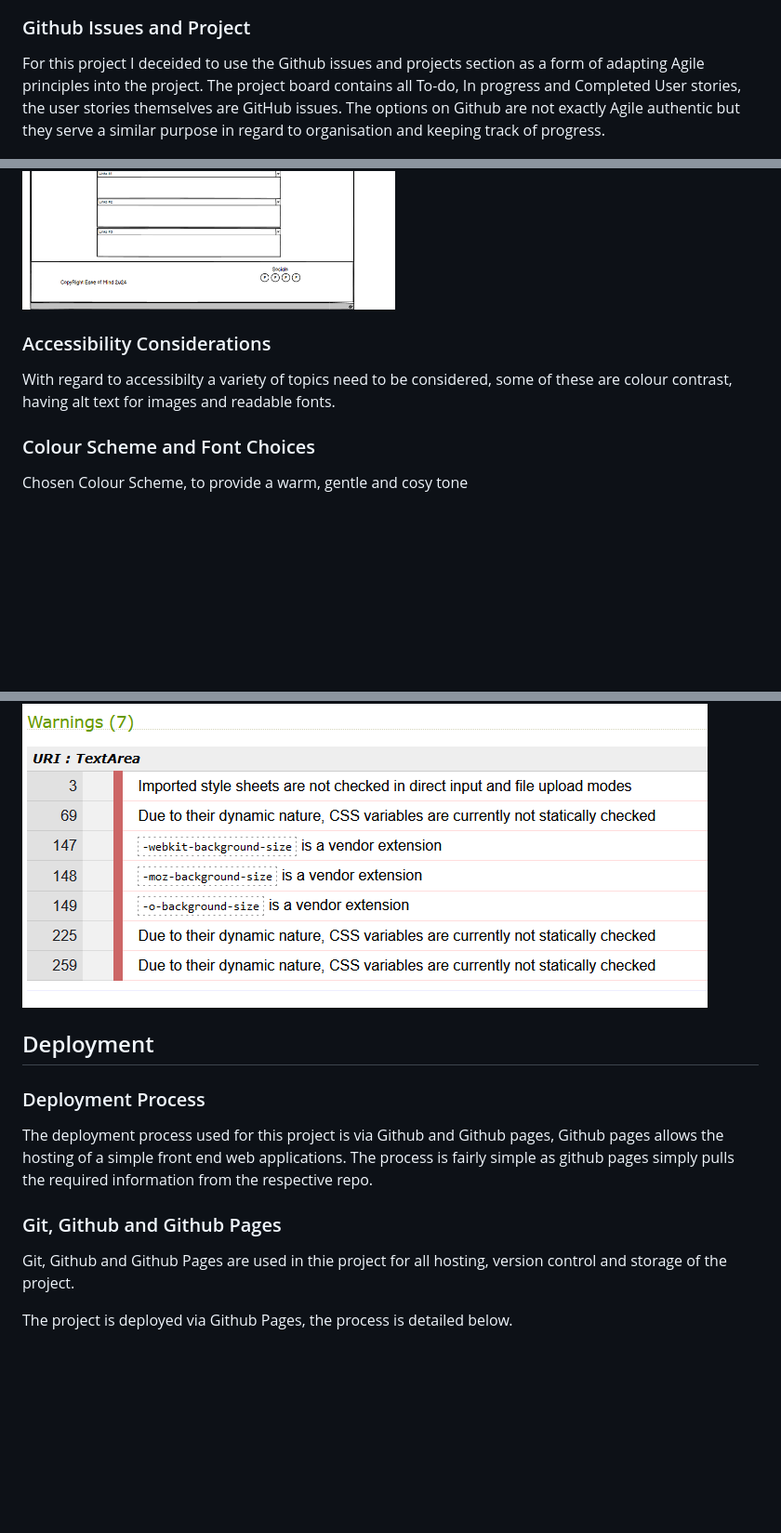
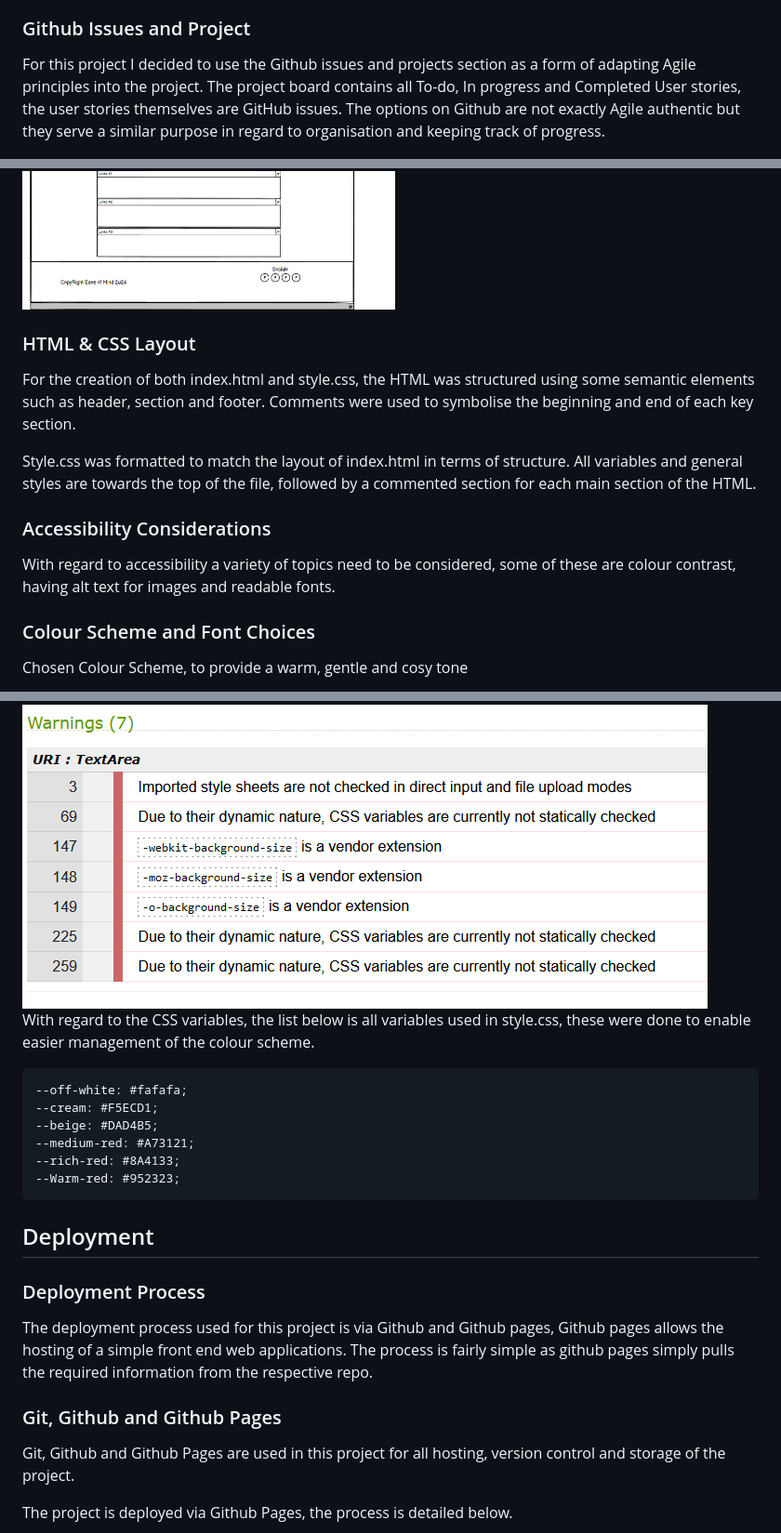
Before and after one commit to NSJ021/Ease-Of-Mind-Website, a Markdown page: README.md, 3 parts joined by grey strips. Shown: that part at 93% size. Drawn GitHub-style; blank space fills up the shorter version.

Commit message:
Fix: Readme, spelling mistakes, typos, file formats and colour variables explaination

```diff
--- a/README.md
+++ b/README.md
@@ -48,7 +48,7 @@ Ease Of Mind is for any individual who feels their mental health is suffering or
 
 ### Github Issues and Project
 
-For this project I deceided to use the Github issues and projects section as a form of adapting Agile principles into the project.
+For this project I decided to use the Github issues and projects section as a form of adapting Agile principles into the project.
 The project board contains all To-do, In progress and Completed User stories, the user stories themselves are GitHub issues. The options on Github are not exactly Agile authentic but they serve a similar purpose in regard to organisation and keeping track of progress.
 
 <img src="/assets/images/Github-user-story-template.png" alt="Github issues template setup">
@@ -71,8 +71,14 @@ Below shows the design and thought process for the different screen-sizes which
 <img src="/assets/images/desktop-wireframe.png" alt="Desktop Wireframe image of the design of the website">
 <br>
 
+### HTML & CSS Layout
+
+For the creation of both index.html and style.css, the HTML was structured using some semantic elements such as header, section and footer. Comments were used to symbolise the beginning and end of each key section.
+
+Style.css was formatted to match the layout of index.html in terms of structure. All variables and general styles are towards the top of the file, followed by a commented section for each main section of the HTML.
+
 ### Accessibility Considerations
-With regard to accessibilty a variety of topics need to be considered, some of these are colour contrast, having alt text for images and readable fonts.
+With regard to accessibility a variety of topics need to be considered, some of these are colour contrast, having alt text for images and readable fonts.
 
 ### Colour Scheme and Font Choices
 
@@ -168,6 +174,16 @@ There we some minor issues, primarily forgetting alt text attributes on some ima
 #### CSS Warnings
 <img src="assets/images/Css-warnings.png" alt="CSS warnings"/>
 
+With regard to the CSS variables, the list below is all variables used in style.css, these were done to enable easier management of the colour scheme.
+
+    --off-white: #fafafa;
+    --cream: #F5ECD1;
+    --beige: #DAD4B5;
+    --medium-red: #A73121;
+    --rich-red: #8A4133;
+    --Warm-red: #952323;
+
+
 ## Deployment
 
 ### Deployment Process
@@ -175,7 +191,7 @@ The deployment process used for this project is via Github and Github pages, Git
 
 ### Git, Github and Github Pages
 
-Git, Github and Github Pages are used in thie project for all hosting, version control and storage of the project.
+Git, Github and Github Pages are used in this project for all hosting, version control and storage of the project.
 
 The project is deployed via Github Pages, the process is detailed below.
 
```
Also changed, not shown: other parts of README.md (+4 -4 lines).
